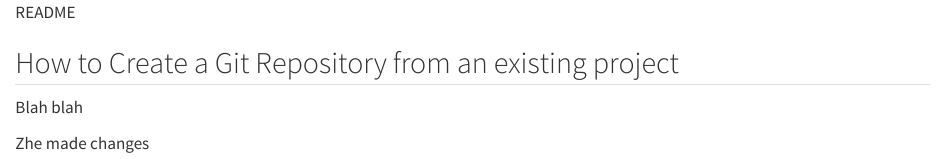
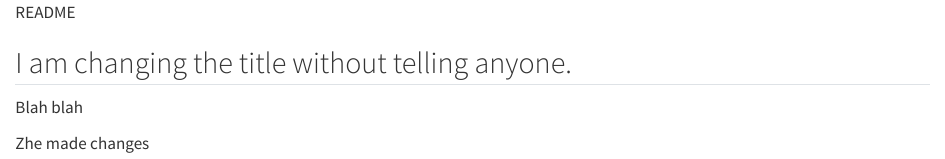
Before and after one commit to zwangkk/training_zhe, a Quarto document (README.qmd): the page in a window 1100 px wide, from its top. Rendered offline with R 4.5, knitr and Pandoc in place of Quarto, with nearby package versions.

Commit message:
making changes

```diff
--- a/README.qmd
+++ b/README.qmd
@@ -1,7 +1,7 @@
 README
 
 
-## How to Create a Git Repository from an existing project
+## I am changing the title without telling anyone.
 
 Blah blah
 
```
